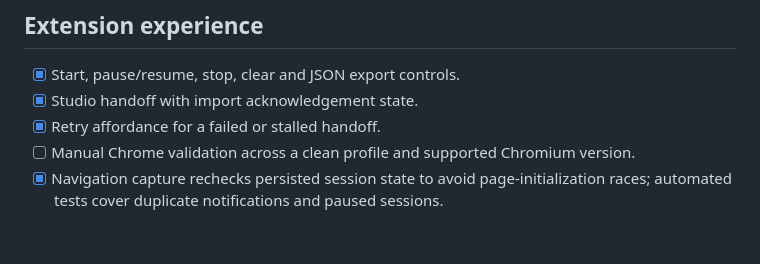
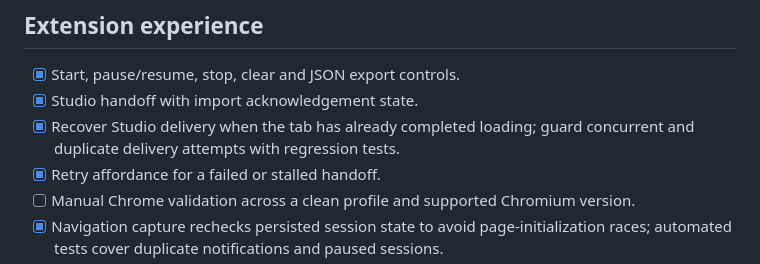
Before and after one commit to SanFlash/record2pom, a Markdown page: docs/PROJECT_ROADMAP.md, the part around the change. GitHub-like rendering; blank space fills up the shorter version.

Commit message:
docs(roadmap): track Studio handoff reliability fix

```diff
--- a/docs/PROJECT_ROADMAP.md
+++ b/docs/PROJECT_ROADMAP.md
@@ -30,6 +30,7 @@ This roadmap is an engineering plan, not a promise that every idea is already im
 
 - [x] Start, pause/resume, stop, clear and JSON export controls.
 - [x] Studio handoff with import acknowledgement state.
+- [x] Recover Studio delivery when the tab has already completed loading; guard concurrent and duplicate delivery attempts with regression tests.
 - [x] Retry affordance for a failed or stalled handoff.
 - [ ] Manual Chrome validation across a clean profile and supported Chromium version.
 - [x] Navigation capture rechecks persisted session state to avoid page-initialization races; automated tests cover duplicate notifications and paused sessions.
```
